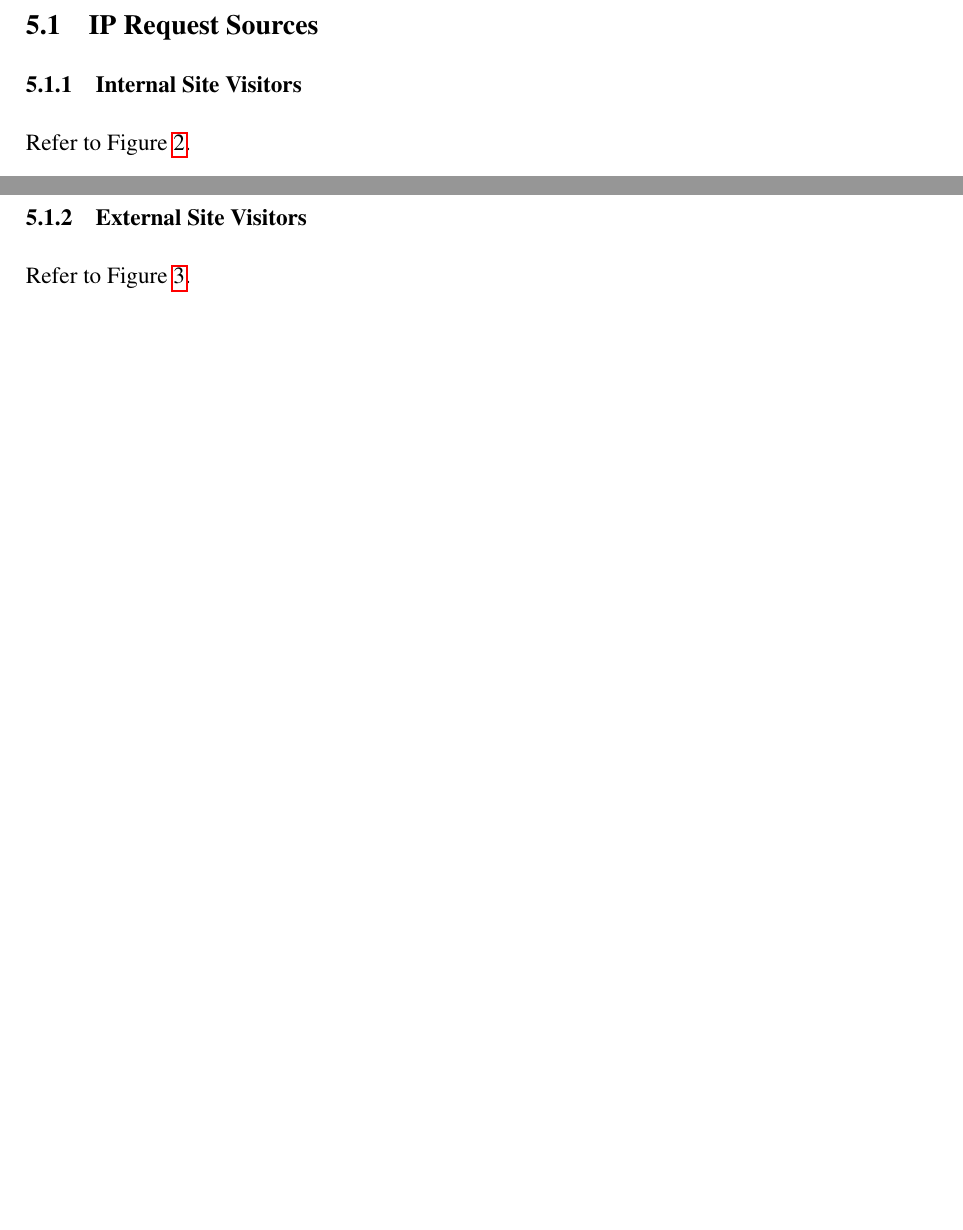
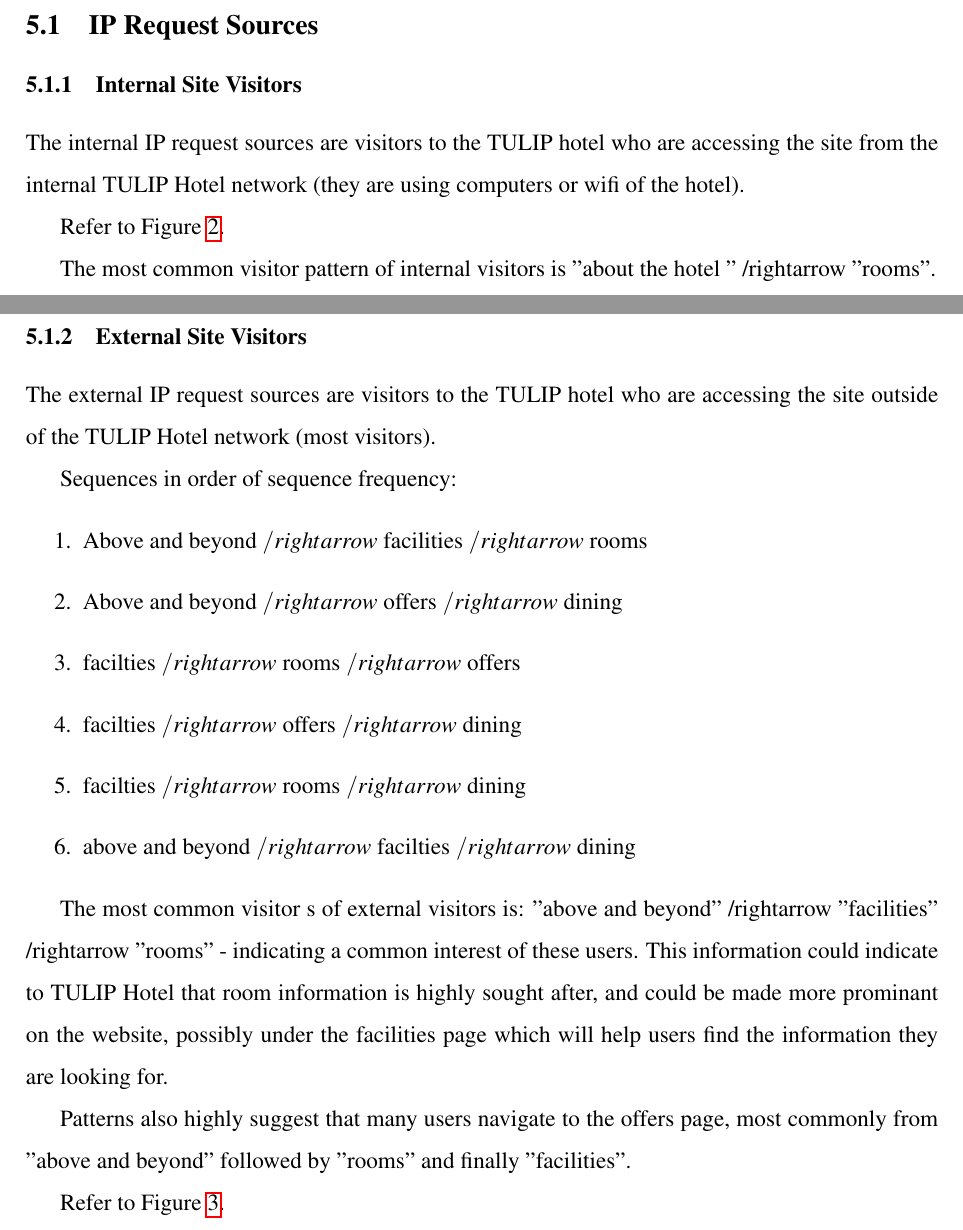
Before and after one commit to alexcu/sit742-a2-report, a LaTeX document (a2_report.tex, which reads mainmatter/results/ip_source.tex): two parts of pages 14 and 16 of 108, joined at a grey line, cut so that both start at the same text, the shorter picture padded with empty space. Compiled offline with pdfLaTeX.

Commit message:
NEW: Add initial IP analysis WIP

```diff
--- a/mainmatter/results/ip_source.tex
+++ b/mainmatter/results/ip_source.tex
@@ -4,15 +4,37 @@
 % TODO: A brief paragraph summarising about IP Request sources
 
 \subsubsection{Internal Site Visitors}
+
+The internal IP request sources are visitors to the TULIP hotel who are accessing the site from the internal TULIP Hotel network (they are using computers or wifi of the hotel).
+
 \label{sec:results:ip_source:internal}
 
 % TODO: Analysis of internal site visitors
 Refer to Figure~\ref{fig:internal_requests}.
 
+The most common visitor pattern of internal visitors is "about the hotel " /rightarrow "rooms".
+
 \dotfigure{internal_requests}{Directional network graph visualising frequency patterns of internal visitors made on an internal IP range}{1}
 
 \subsubsection{External Site Visitors}
+
+The external IP request sources are visitors to the TULIP hotel who are accessing the site outside of the TULIP Hotel network (most visitors).
+
 \label{sec:results:ip_source:external}
+
+Sequences in order of sequence frequency:
+\begin{enumerate}
+  \item Above and beyond $/rightarrow$ facilities $/rightarrow$ rooms
+  \item Above and beyond $/rightarrow$ offers $/rightarrow$ dining
+  \item facilties $/rightarrow$ rooms $/rightarrow$ offers
+  \item facilties $/rightarrow$ offers $/rightarrow$ dining
+  \item facilties $/rightarrow$ rooms $/rightarrow$ dining
+  \item above and beyond $/rightarrow$ facilties $/rightarrow$ dining
+\end{enumerate}
+
+The most common visitor s of external visitors is: "above and beyond" /rightarrow "facilities" /rightarrow "rooms" - indicating a common interest of these users. This information could indicate to TULIP Hotel that room information is highly sought after, and could be made more prominant on the website, possibly under the facilities page which will help users find the information they are looking for.
+
+Patterns also highly suggest that many users navigate to the offers page, most commonly from "above and beyond" followed by "rooms" and finally "facilities".
 
 % TODO: Analysis of external site visitors
 Refer to Figure~\ref{fig:external_requests}.
```
